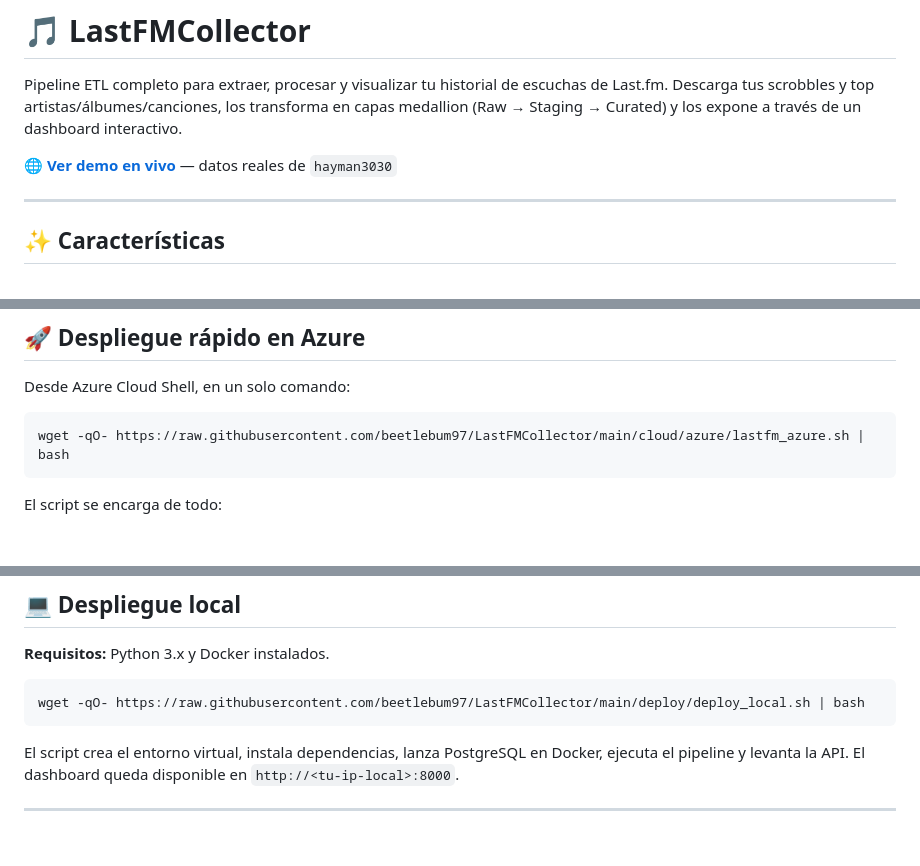
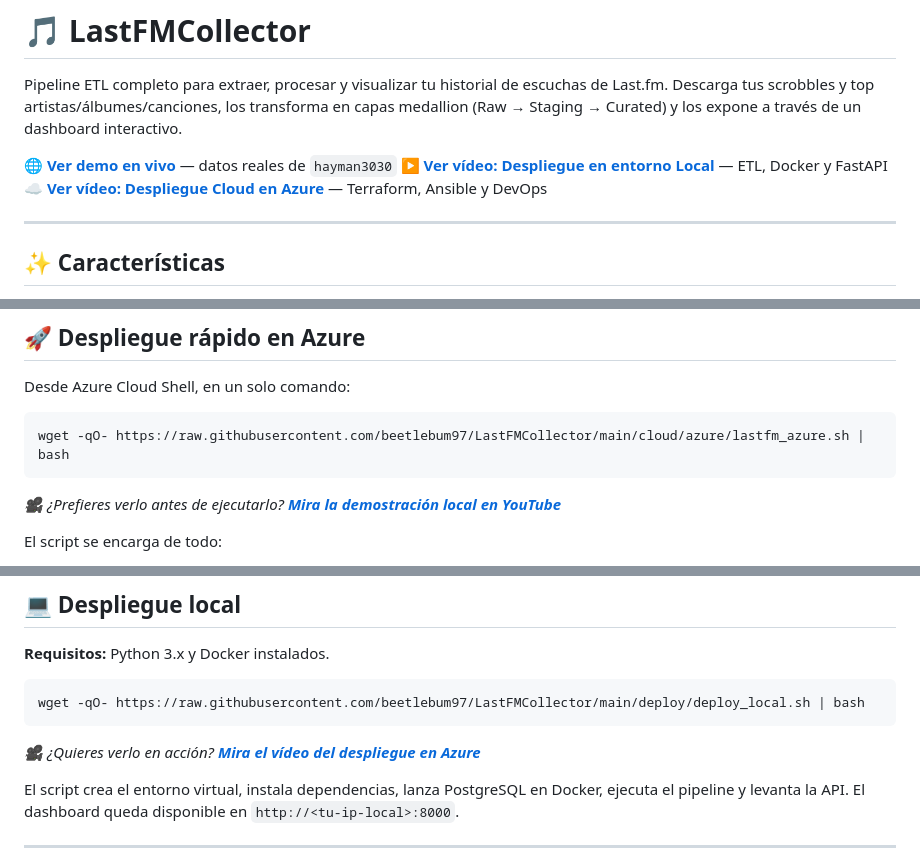
Before and after one commit to beetlebum97/LastFMCollector, a Markdown page: README.md, 3 parts joined by grey strips. GitHub-like rendering; blank space fills up the shorter version.

Commit message:
Enlaces de vídeos demostrativos

````diff
--- a/README.md
+++ b/README.md
@@ -3,6 +3,8 @@
 Pipeline ETL completo para extraer, procesar y visualizar tu historial de escuchas de Last.fm. Descarga tus scrobbles y top artistas/álbumes/canciones, los transforma en capas medallion (Raw → Staging → Curated) y los expone a través de un dashboard interactivo.
 
 **[🌐 Ver demo en vivo](https://beetlebum97.github.io/LastFMCollector/)** — datos reales de `hayman3030`
+**[▶️ Ver vídeo: Despliegue en entorno Local](https://youtu.be/C7vZROSJyEU)** — ETL, Docker y FastAPI
+**[☁️ Ver vídeo: Despliegue Cloud en Azure](https://youtu.be/b2DiqF-3AVw)** — Terraform, Ansible y DevOps
 
 ---
 
@@ -62,6 +64,9 @@ Desde Azure Cloud Shell, en un solo comando:
 wget -qO- https://raw.githubusercontent.com/beetlebum97/LastFMCollector/main/cloud/azure/lastfm_azure.sh | bash
 ```
 
+*🎥 ¿Prefieres verlo antes de ejecutarlo? **[Mira la demostración local en YouTube](https://youtu.be/b2DiqF-3AVw)***
+
+
 El script se encarga de todo:
 
 1. Clona el repositorio
@@ -83,6 +88,8 @@ El script se encarga de todo:
 ```bash
 wget -qO- https://raw.githubusercontent.com/beetlebum97/LastFMCollector/main/deploy/deploy_local.sh | bash
 ```
+
+*🎥 ¿Quieres verlo en acción? **[Mira el vídeo del despliegue en Azure](https://youtu.be/C7vZROSJyEU)***
 
 El script crea el entorno virtual, instala dependencias, lanza PostgreSQL en Docker, ejecuta el pipeline y levanta la API. El dashboard queda disponible en `http://<tu-ip-local>:8000`.
 
````
